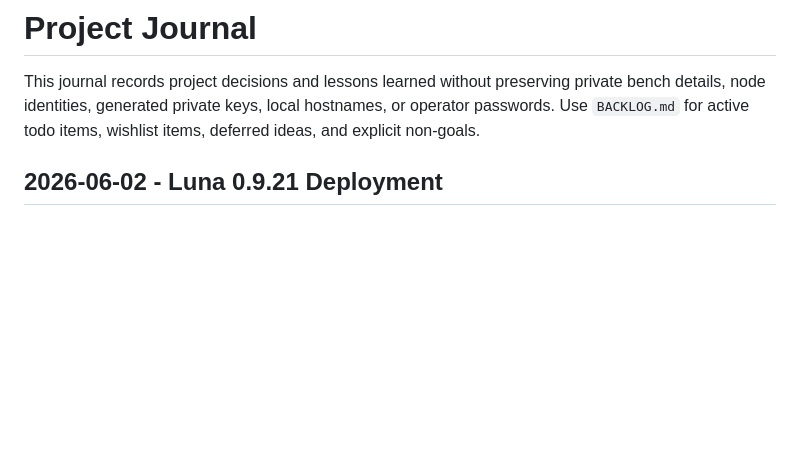
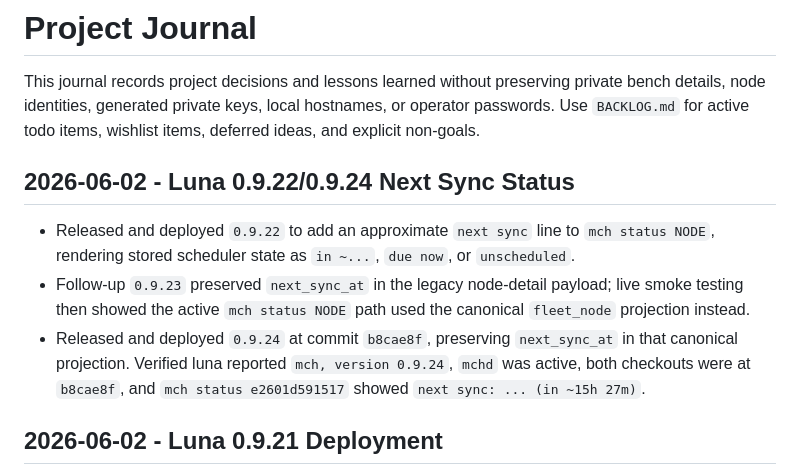
Before and after one commit to rdmarsh/meshherder, a Markdown page: JOURNAL.md, the part around the change. Drawn GitHub-style; blank space fills up the shorter version.

Commit message:
Record next sync status deployment

```diff
--- a/JOURNAL.md
+++ b/JOURNAL.md
@@ -3,6 +3,17 @@
 This journal records project decisions and lessons learned without preserving private bench
 details, node identities, generated private keys, local hostnames, or operator passwords.
 Use `BACKLOG.md` for active todo items, wishlist items, deferred ideas, and explicit non-goals.
+
+## 2026-06-02 - Luna 0.9.22/0.9.24 Next Sync Status
+
+- Released and deployed `0.9.22` to add an approximate `next sync` line to `mch status NODE`,
+  rendering stored scheduler state as `in ~...`, `due now`, or `unscheduled`.
+- Follow-up `0.9.23` preserved `next_sync_at` in the legacy node-detail payload; live smoke
+  testing then showed the active `mch status NODE` path used the canonical `fleet_node`
+  projection instead.
+- Released and deployed `0.9.24` at commit `b8cae8f`, preserving `next_sync_at` in that canonical
+  projection. Verified luna reported `mch, version 0.9.24`, `mchd` was active, both checkouts were
+  at `b8cae8f`, and `mch status e2601d591517` showed `next sync: ... (in ~15h 27m)`.
 
 ## 2026-06-02 - Luna 0.9.21 Deployment
 
```
